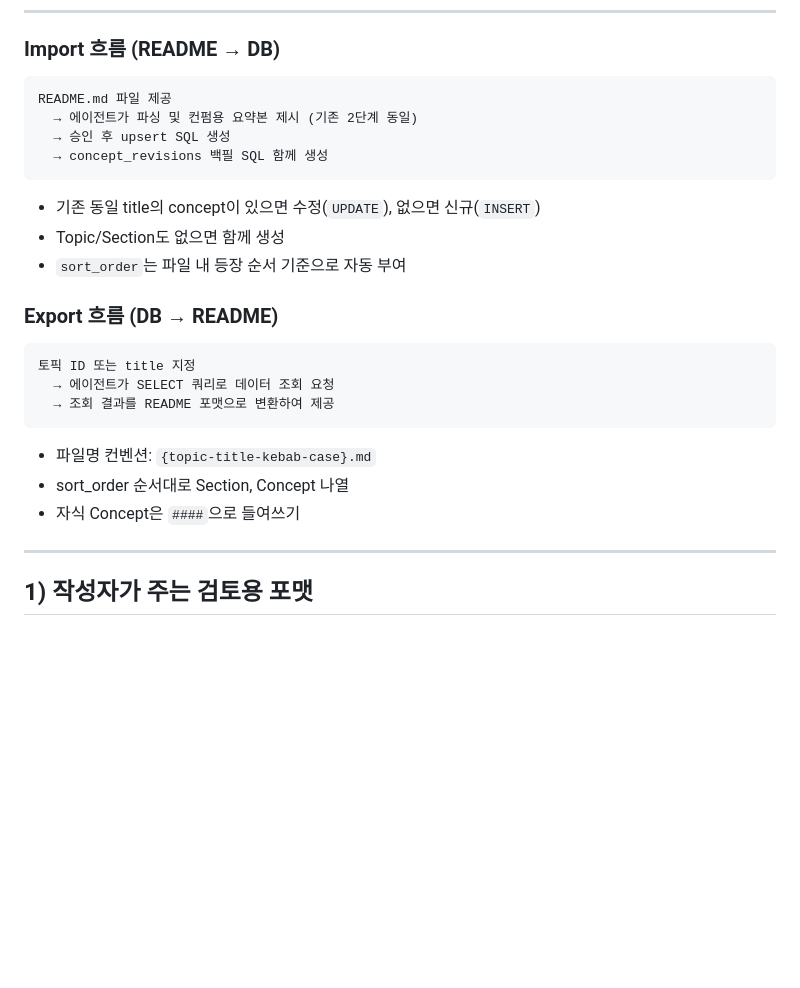
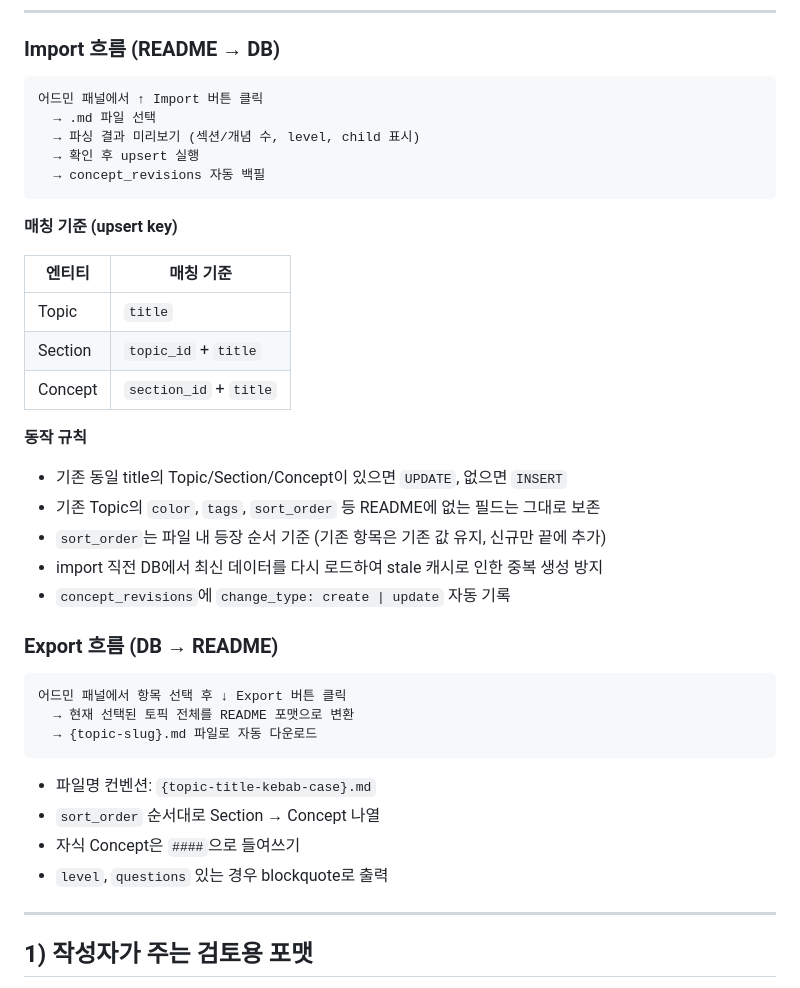
Before and after one commit to mangchhe/ktree, a Markdown page: CONTENT_WORKFLOW.md, the part around the change. Drawn GitHub-style; blank space fills up the shorter version.

Commit message:
docs: update import/export spec in CONTENT_WORKFLOW, fix topic color preservation

````diff
--- a/CONTENT_WORKFLOW.md
+++ b/CONTENT_WORKFLOW.md
@@ -240,27 +240,41 @@ SQL을 직접 작성하는 것보다 README로 편집하는 것이 더 자연스
 ### Import 흐름 (README → DB)
 
 ```
-README.md 파일 제공
-  → 에이전트가 파싱 및 컨펌용 요약본 제시 (기존 2단계 동일)
-  → 승인 후 upsert SQL 생성
-  → concept_revisions 백필 SQL 함께 생성
+어드민 패널에서 ↑ Import 버튼 클릭
+  → .md 파일 선택
+  → 파싱 결과 미리보기 (섹션/개념 수, level, child 표시)
+  → 확인 후 upsert 실행
+  → concept_revisions 자동 백필
 ```
 
-- 기존 동일 title의 concept이 있으면 수정(`UPDATE`), 없으면 신규(`INSERT`)
-- Topic/Section도 없으면 함께 생성
-- `sort_order`는 파일 내 등장 순서 기준으로 자동 부여
+**매칭 기준 (upsert key)**
+
+| 엔티티 | 매칭 기준 |
+|---|---|
+| Topic | `title` |
+| Section | `topic_id` + `title` |
+| Concept | `section_id` + `title` |
+
+**동작 규칙**
+
+- 기존 동일 title의 Topic/Section/Concept이 있으면 `UPDATE`, 없으면 `INSERT`
+- 기존 Topic의 `color`, `tags`, `sort_order` 등 README에 없는 필드는 그대로 보존
+- `sort_order`는 파일 내 등장 순서 기준 (기존 항목은 기존 값 유지, 신규만 끝에 추가)
+- import 직전 DB에서 최신 데이터를 다시 로드하여 stale 캐시로 인한 중복 생성 방지
+- `concept_revisions`에 `change_type: create | update` 자동 기록
 
 ### Export 흐름 (DB → README)
 
 ```
-토픽 ID 또는 title 지정
-  → 에이전트가 SELECT 쿼리로 데이터 조회 요청
-  → 조회 결과를 README 포맷으로 변환하여 제공
+어드민 패널에서 항목 선택 후 ↓ Export 버튼 클릭
+  → 현재 선택된 토픽 전체를 README 포맷으로 변환
+  → {topic-slug}.md 파일로 자동 다운로드
 ```
 
 - 파일명 컨벤션: `{topic-title-kebab-case}.md`
-- sort_order 순서대로 Section, Concept 나열
+- `sort_order` 순서대로 Section → Concept 나열
 - 자식 Concept은 `####`으로 들여쓰기
+- `level`, `questions` 있는 경우 blockquote로 출력
 
 ---
 
````
